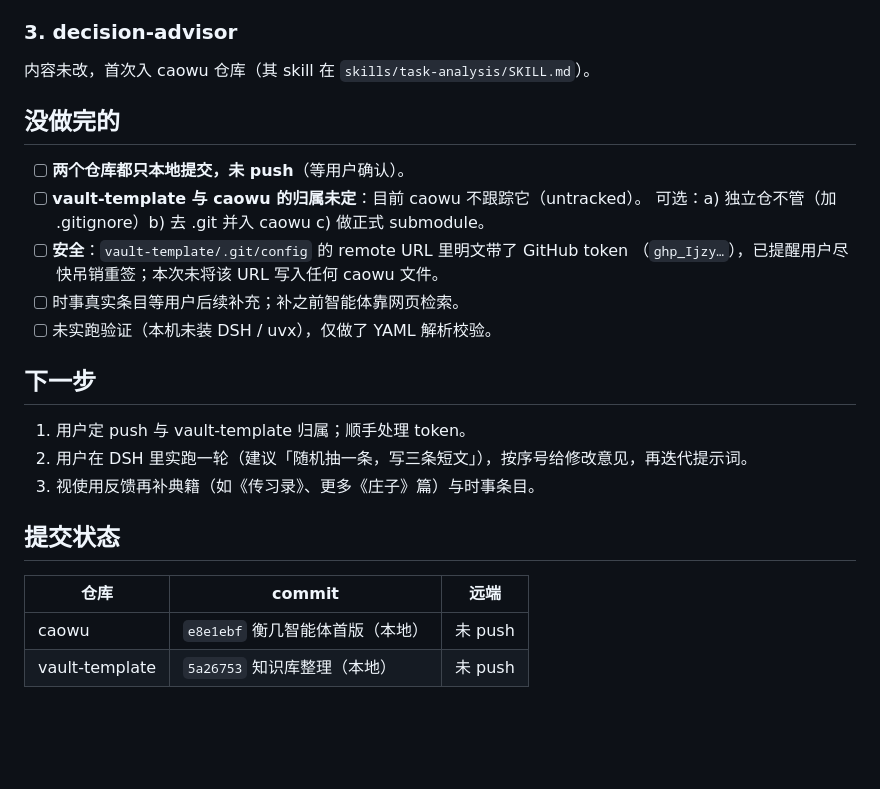
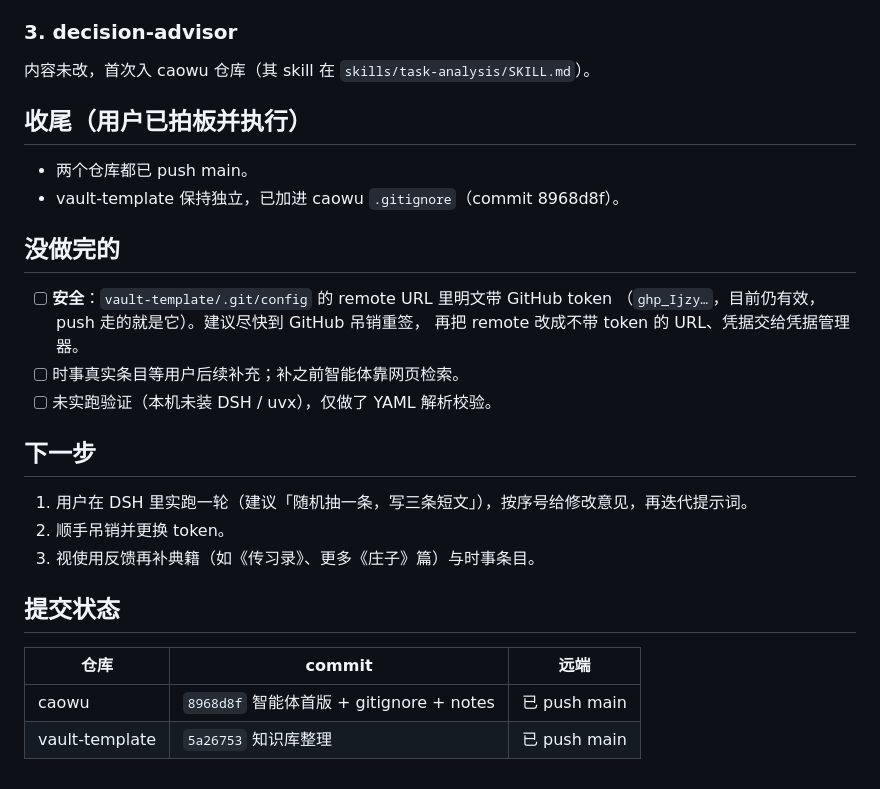
Before and after one commit to magicwannago-lang/caowu, a Markdown page: notes/V11.16.md, the part around the change. Rendered like a GitHub page; blank space fills up the shorter version.

```diff
--- a/notes/V11.16.md
+++ b/notes/V11.16.md
@@ -55,25 +55,28 @@ DSH 模型写法是现查 npm 确认的：`@deepseek-ai/dsh-agent-default-model`
 
 内容未改，首次入 caowu 仓库（其 skill 在 `skills/task-analysis/SKILL.md`）。
 
+## 收尾（用户已拍板并执行）
+
+- 两个仓库都已 push main。
+- vault-template 保持独立，已加进 caowu `.gitignore`（commit 8968d8f）。
+
 ## 没做完的
 
-- [ ] **两个仓库都只本地提交，未 push**（等用户确认）。
-- [ ] **vault-template 与 caowu 的归属未定**：目前 caowu 不跟踪它（untracked）。
-      可选：a) 独立仓不管（加 .gitignore）b) 去 .git 并入 caowu c) 做正式 submodule。
-- [ ] **安全**：`vault-template/.git/config` 的 remote URL 里明文带了 GitHub token
-      （`ghp_Ijzy…`），已提醒用户尽快吊销重签；本次未将该 URL 写入任何 caowu 文件。
+- [ ] **安全**：`vault-template/.git/config` 的 remote URL 里明文带 GitHub token
+      （`ghp_Ijzy…`，目前仍有效，push 走的就是它）。建议尽快到 GitHub 吊销重签，
+      再把 remote 改成不带 token 的 URL、凭据交给凭据管理器。
 - [ ] 时事真实条目等用户后续补充；补之前智能体靠网页检索。
 - [ ] 未实跑验证（本机未装 DSH / uvx），仅做了 YAML 解析校验。
 
 ## 下一步
 
-1. 用户定 push 与 vault-template 归属；顺手处理 token。
-2. 用户在 DSH 里实跑一轮（建议「随机抽一条，写三条短文」），按序号给修改意见，再迭代提示词。
+1. 用户在 DSH 里实跑一轮（建议「随机抽一条，写三条短文」），按序号给修改意见，再迭代提示词。
+2. 顺手吊销并更换 token。
 3. 视使用反馈再补典籍（如《传习录》、更多《庄子》篇）与时事条目。
 
 ## 提交状态
 
 | 仓库 | commit | 远端 |
 |---|---|---|
-| caowu | `e8e1ebf` 衡几智能体首版（本地） | 未 push |
-| vault-template | `5a26753` 知识库整理（本地） | 未 push |
+| caowu | `8968d8f` 智能体首版 + gitignore + notes | 已 push main |
+| vault-template | `5a26753` 知识库整理 | 已 push main |
```
Also changed, not shown: CLAUDE.md (+2 -0 lines).
